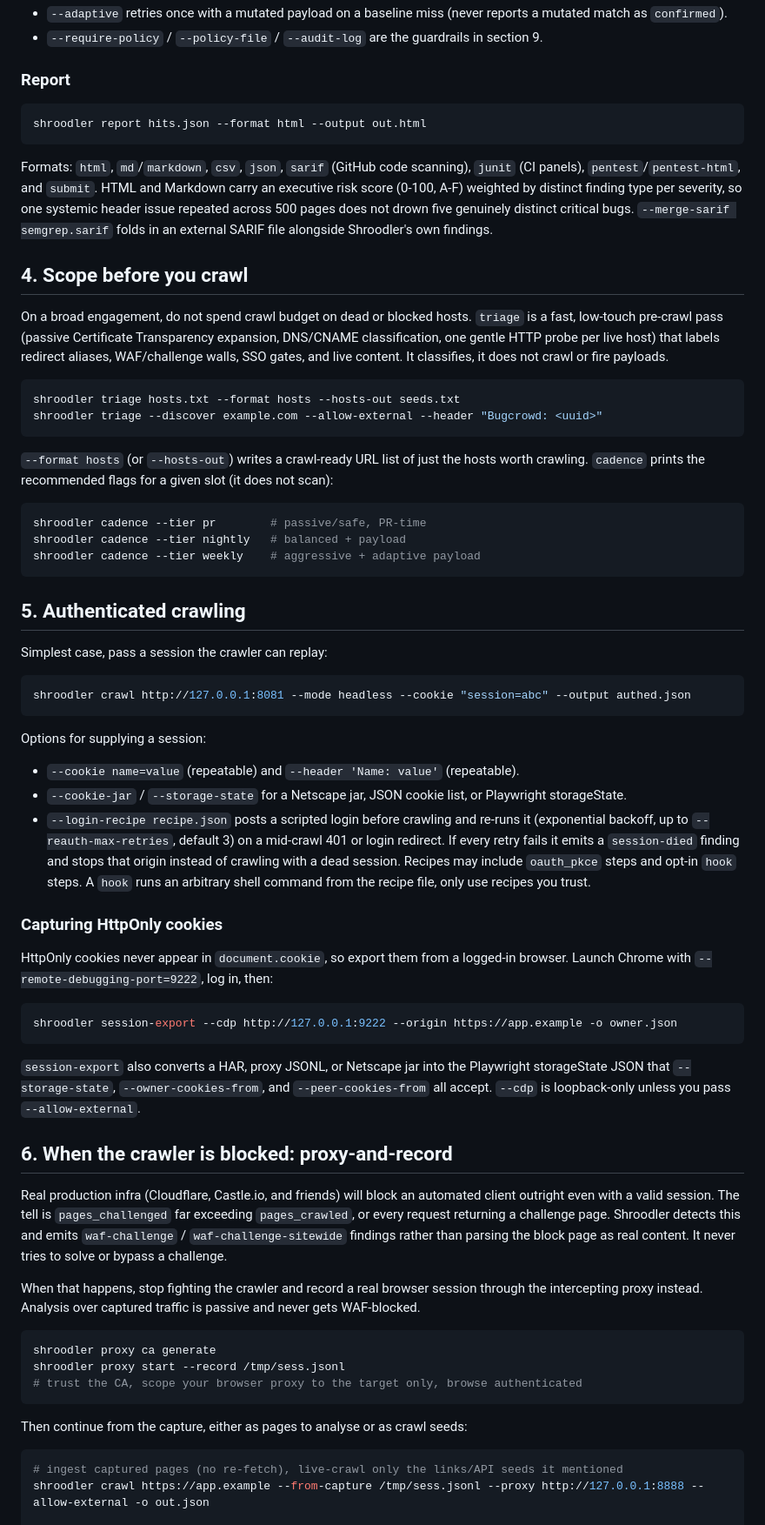
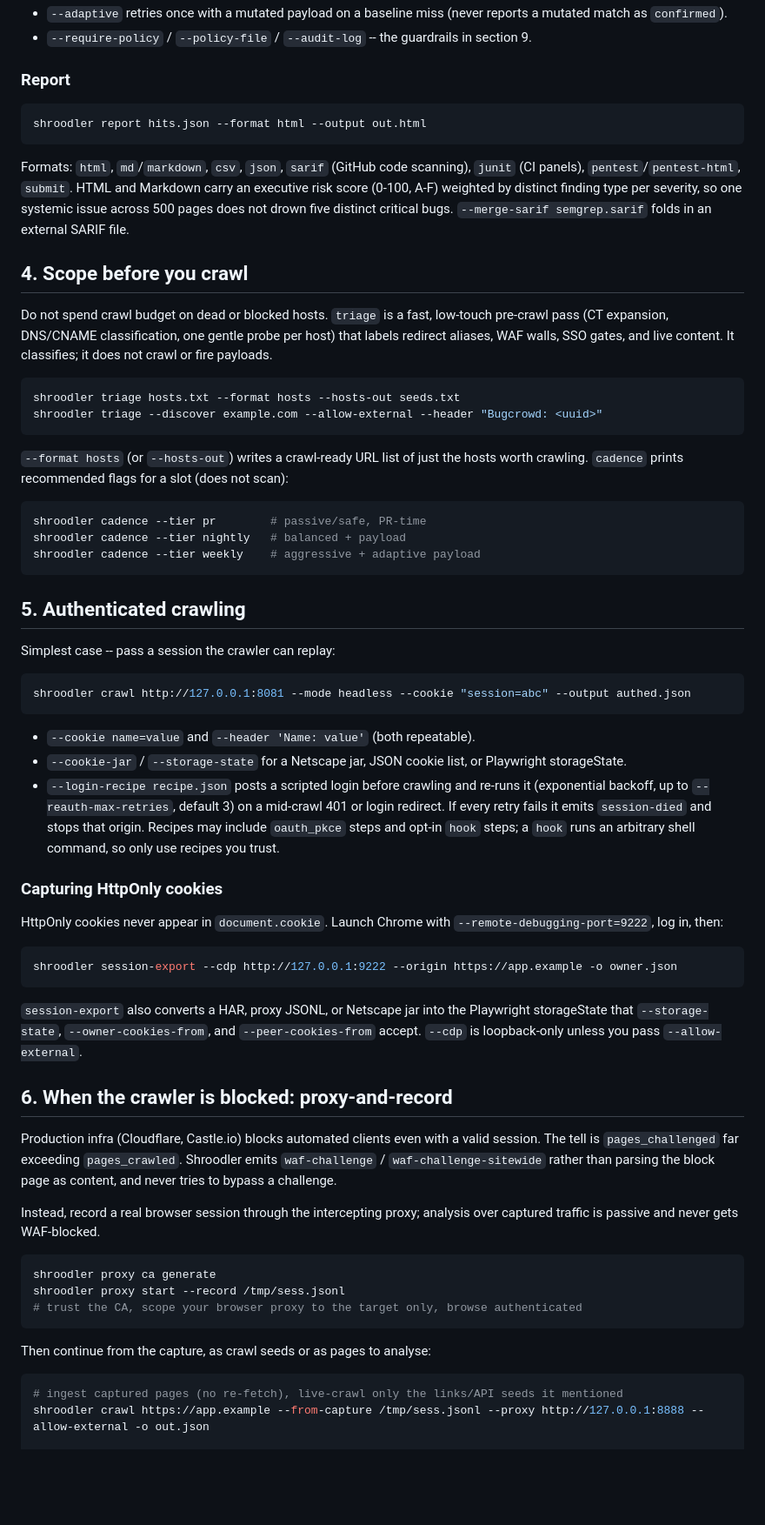
Before and after one commit to Fantastic-Fanta/Shroodler, a Markdown page: docs/manual.md, the part around one of its changes. Shown at 87% size. GitHub-like rendering; blank space fills up the shorter version.

````diff
--- a/docs/manual.md
+++ b/docs/manual.md
@@ -110,6 +97,6 @@ injection, LFI/RFI) at the parameters the crawl found. Useful flags:
 - `--adaptive` retries once with a mutated payload on a baseline miss (never
   reports a mutated match as `confirmed`).
-- `--require-policy` / `--policy-file` / `--audit-log` are the guardrails in
+- `--require-policy` / `--policy-file` / `--audit-log` -- the guardrails in
   section 9.
 
 ### Report
@@ -119,20 +106,18 @@ shroodler report hits.json --format html --output out.html
 ```
 
 Formats: `html`, `md`/`markdown`, `csv`, `json`, `sarif` (GitHub code
-scanning), `junit` (CI panels), `pentest`/`pentest-html`, and `submit`. HTML
-and Markdown carry an executive risk score (0-100, A-F) weighted by distinct
-finding type per severity, so one systemic header issue repeated across 500
-pages does not drown five genuinely distinct critical bugs. `--merge-sarif
-semgrep.sarif` folds in an external SARIF file alongside Shroodler's own
-findings.
+scanning), `junit` (CI panels), `pentest`/`pentest-html`, `submit`. HTML and
+Markdown carry an executive risk score (0-100, A-F) weighted by distinct finding
+type per severity, so one systemic issue across 500 pages does not drown five
+distinct critical bugs. `--merge-sarif semgrep.sarif` folds in an external SARIF
+file.
 
 ## 4. Scope before you crawl
 
-On a broad engagement, do not spend crawl budget on dead or blocked hosts.
-`triage` is a fast, low-touch pre-crawl pass (passive Certificate Transparency
-expansion, DNS/CNAME classification, one gentle HTTP probe per live host) that
-labels redirect aliases, WAF/challenge walls, SSO gates, and live content. It
-classifies, it does not crawl or fire payloads.
+Do not spend crawl budget on dead or blocked hosts. `triage` is a fast,
+low-touch pre-crawl pass (CT expansion, DNS/CNAME classification, one gentle
+probe per host) that labels redirect aliases, WAF walls, SSO gates, and live
+content. It classifies; it does not crawl or fire payloads.
 
 ```bash
 shroodler triage hosts.txt --format hosts --hosts-out seeds.txt
@@ -140,8 +125,8 @@ shroodler triage --discover example.com --allow-external --header "Bugcrowd: <uu
 ```
 
 `--format hosts` (or `--hosts-out`) writes a crawl-ready URL list of just the
-hosts worth crawling. `cadence` prints the recommended flags for a given slot
-(it does not scan):
+hosts worth crawling. `cadence` prints recommended flags for a slot (does not
+scan):
 
 ```bash
 shroodler cadence --tier pr        # passive/safe, PR-time
@@ -151,52 +136,45 @@ shroodler cadence --tier weekly    # aggressive + adaptive payload
 
 ## 5. Authenticated crawling
 
-Simplest case, pass a session the crawler can replay:
+Simplest case -- pass a session the crawler can replay:
 
 ```bash
 shroodler crawl http://127.0.0.1:8081 --mode headless --cookie "session=abc" --output authed.json
 ```
 
-Options for supplying a session:
-
-- `--cookie name=value` (repeatable) and `--header 'Name: value'` (repeatable).
+- `--cookie name=value` and `--header 'Name: value'` (both repeatable).
 - `--cookie-jar` / `--storage-state` for a Netscape jar, JSON cookie list, or
   Playwright storageState.
 - `--login-recipe recipe.json` posts a scripted login before crawling and
-  re-runs it (exponential backoff, up to `--reauth-max-retries`, default 3) on
-  a mid-crawl 401 or login redirect. If every retry fails it emits a
-  `session-died` finding and stops that origin instead of crawling with a dead
-  session. Recipes may include `oauth_pkce` steps and opt-in `hook` steps.
-  A `hook` runs an arbitrary shell command from the recipe file, only use
-  recipes you trust.
+  re-runs it (exponential backoff, up to `--reauth-max-retries`, default 3) on a
+  mid-crawl 401 or login redirect. If every retry fails it emits `session-died`
+  and stops that origin. Recipes may include `oauth_pkce` steps and opt-in
+  `hook` steps; a `hook` runs an arbitrary shell command, so only use recipes
+  you trust.
 
 ### Capturing HttpOnly cookies
 
-HttpOnly cookies never appear in `document.cookie`, so export them from a
-logged-in browser. Launch Chrome with `--remote-debugging-port=9222`, log in,
-then:
+HttpOnly cookies never appear in `document.cookie`. Launch Chrome with
+`--remote-debugging-port=9222`, log in, then:
 
 ```bash
 shroodler session-export --cdp http://127.0.0.1:9222 --origin https://app.example -o owner.json
 ```
 
 `session-export` also converts a HAR, proxy JSONL, or Netscape jar into the
-Playwright storageState JSON that `--storage-state`, `--owner-cookies-from`,
-and `--peer-cookies-from` all accept. `--cdp` is loopback-only unless you pass
+Playwright storageState that `--storage-state`, `--owner-cookies-from`, and
+`--peer-cookies-from` accept. `--cdp` is loopback-only unless you pass
 `--allow-external`.
 
 ## 6. When the crawler is blocked: proxy-and-record
 
-Real production infra (Cloudflare, Castle.io, and friends) will block an
-automated client outright even with a valid session. The tell is
-`pages_challenged` far exceeding `pages_crawled`, or every request returning a
-challenge page. Shroodler detects this and emits `waf-challenge` /
-`waf-challenge-sitewide` findings rather than parsing the block page as real
-content. It never tries to solve or bypass a challenge.
+Production infra (Cloudflare, Castle.io) blocks automated clients even with a
+valid session. The tell is `pages_challenged` far exceeding `pages_crawled`.
+Shroodler emits `waf-challenge` / `waf-challenge-sitewide` rather than parsing
+the block page as content, and never tries to bypass a challenge.
 
-When that happens, stop fighting the crawler and record a real browser session
-through the intercepting proxy instead. Analysis over captured traffic is
-passive and never gets WAF-blocked.
+Instead, record a real browser session through the intercepting proxy; analysis
+over captured traffic is passive and never gets WAF-blocked.
 
 ```bash
 shroodler proxy ca generate
@@ -204,7 +182,7 @@ shroodler proxy start --record /tmp/sess.jsonl
 # trust the CA, scope your browser proxy to the target only, browse authenticated
 ```
 
-Then continue from the capture, either as pages to analyse or as crawl seeds:
+Then continue from the capture, as crawl seeds or as pages to analyse:
 
 ```bash
 # ingest captured pages (no re-fetch), live-crawl only the links/API seeds it mentioned
````
Also changed, not shown: other parts of docs/manual.md (+96 -130 lines).
